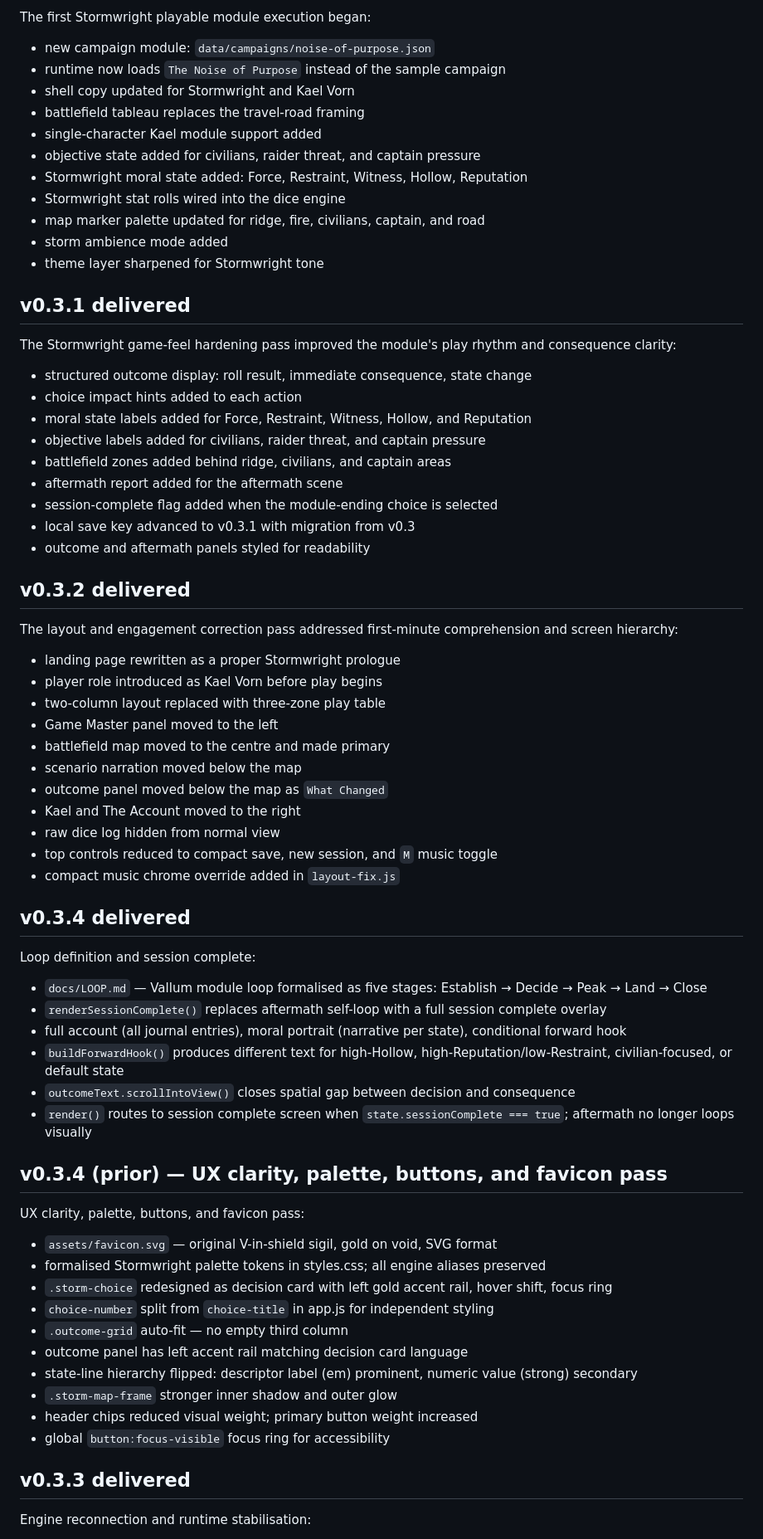
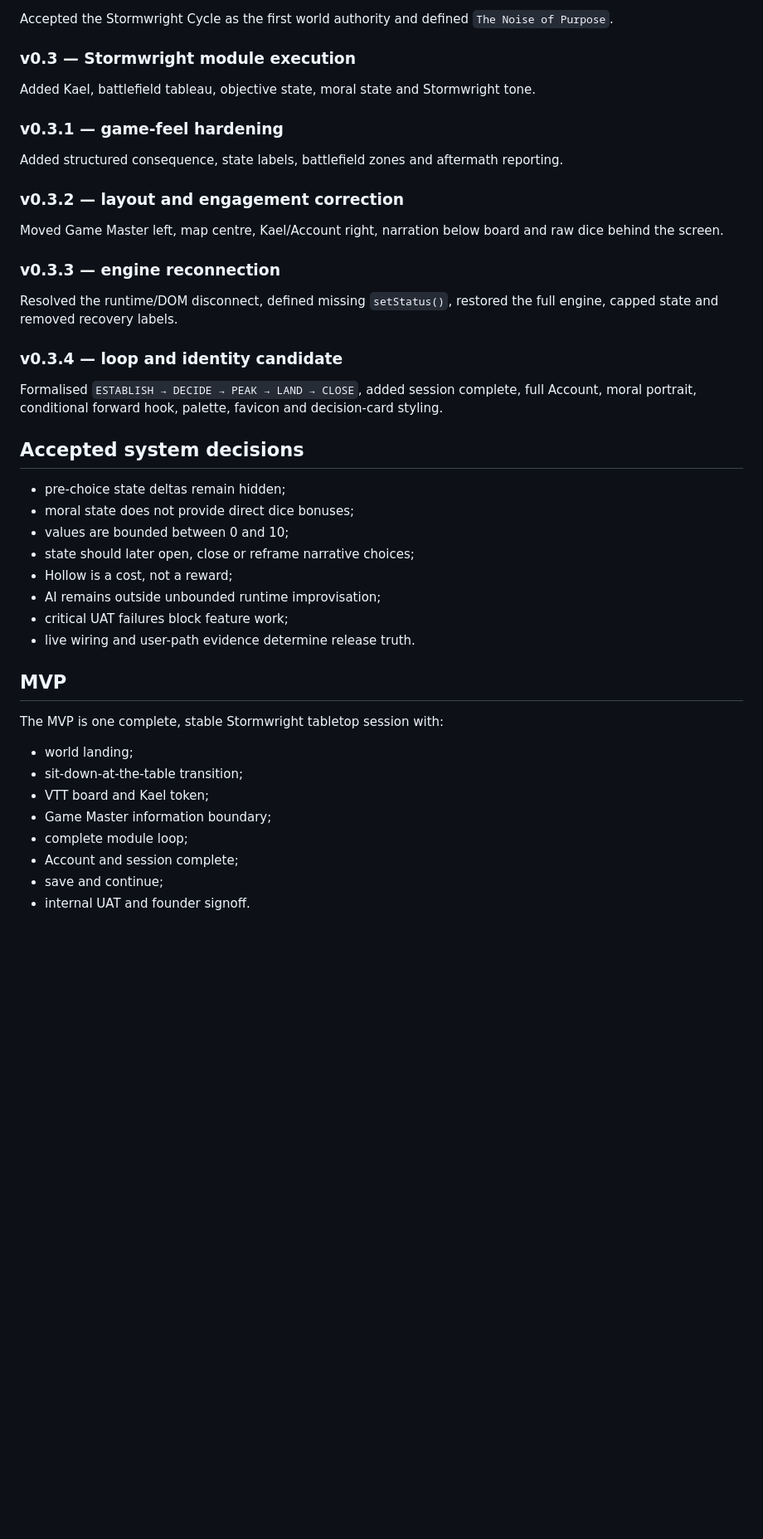
Before and after one commit to ZenCloudAU/vallum-engine, a Markdown page: PROJECT_STATE.md, the part around one of its changes. Shown at 83% size. Drawn GitHub-style; blank space fills up the shorter version.

Commit message:
docs: align project state to tabletop roadmap

```diff
--- a/PROJECT_STATE.md
+++ b/PROJECT_STATE.md
@@ -75,75 +81,47 @@ The Stormwright canon alignment release formalised the first content direction:
 
-The first Stormwright playable module execution began:
+Accepted the Stormwright Cycle as the first world authority and defined `The Noise of Purpose`.
 
-- new campaign module: `data/campaigns/noise-of-purpose.json`
-- runtime now loads `The Noise of Purpose` instead of the sample campaign
-- shell copy updated for Stormwright and Kael Vorn
-- battlefield tableau replaces the travel-road framing
-- single-character Kael module support added
-- objective state added for civilians, raider threat, and captain pressure
-- Stormwright moral state added: Force, Restraint, Witness, Hollow, Reputation
-- Stormwright stat rolls wired into the dice engine
-- map marker palette updated for ridge, fire, civilians, captain, and road
-- storm ambience mode added
-- theme layer sharpened for Stormwright tone
+### v0.3 — Stormwright module execution
 
-## v0.3.1 delivered
+Added Kael, battlefield tableau, objective state, moral state and Stormwright tone.
 
-The Stormwright game-feel hardening pass improved the module's play rhythm and consequence clarity:
+### v0.3.1 — game-feel hardening
 
-- structured outcome display: roll result, immediate consequence, state change
-- choice impact hints added to each action
-- moral state labels added for Force, Restraint, Witness, Hollow, and Reputation
-- objective labels added for civilians, raider threat, and captain pressure
-- battlefield zones added behind ridge, civilians, and captain areas
-- aftermath report added for the aftermath scene
-- session-complete flag added when the module-ending choice is selected
-- local save key advanced to v0.3.1 with migration from v0.3
-- outcome and aftermath panels styled for readability
+Added structured consequence, state labels, battlefield zones and aftermath reporting.
 
-## v0.3.2 delivered
+### v0.3.2 — layout and engagement correction
 
-The layout and engagement correction pass addressed first-minute comprehension and screen hierarchy:
+Moved Game Master left, map centre, Kael/Account right, narration below board and raw dice behind the screen.
 
-- landing page rewritten as a proper Stormwright prologue
-- player role introduced as Kael Vorn before play begins
-- two-column layout replaced with three-zone play table
-- Game Master panel moved to the left
-- battlefield map moved to the centre and made primary
-- scenario narration moved below the map
-- outcome panel moved below the map as `What Changed`
-- Kael and The Account moved to the right
-- raw dice log hidden from normal view
-- top controls reduced to compact save, new session, and `M` music toggle
-- compact music chrome override added in `layout-fix.js`
+### v0.3.3 — engine reconnection
 
-## v0.3.4 delivered
+Resolved the runtime/DOM disconnect, defined missing `setStatus()`, restored the full engine, capped state and removed recovery labels.
 
-Loop definition and session complete:
+### v0.3.4 — loop and identity candidate
 
-- `docs/LOOP.md` — Vallum module loop formalised as five stages: Establish → Decide → Peak → Land → Close
-- `renderSessionComplete()` replaces aftermath self-loop with a full session complete overlay
-- full account (all journal entries), moral portrait (narrative per state), conditional forward hook
-- `buildForwardHook()` produces different text for high-Hollow, high-Reputation/low-Restraint, civilian-focused, or default state
-- `outcomeText.scrollIntoView()` closes spatial gap between decision and consequence
-- `render()` routes to session complete screen when `state.sessionComplete === true`; aftermath no longer loops visually
+Formalised `ESTABLISH → DECIDE → PEAK → LAND → CLOSE`, added session complete, full Account, moral portrait, conditional forward hook, palette, favicon and decision-card styling.
 
-## v0.3.4 (prior) — UX clarity, palette, buttons, and favicon pass
+## Accepted system decisions
 
-UX clarity, palette, buttons, and favicon pass:
+- pre-choice state deltas remain hidden;
+- moral state does not provide direct dice bonuses;
+- values are bounded between 0 and 10;
+- state should later open, close or reframe narrative choices;
+- Hollow is a cost, not a reward;
+- AI remains outside unbounded runtime improvisation;
+- critical UAT failures block feature work;
+- live wiring and user-path evidence determine release truth.
 
-- `assets/favicon.svg` — original V-in-shield sigil, gold on void, SVG format
-- formalised Stormwright palette tokens in styles.css; all engine aliases preserved
-- `.storm-choice` redesigned as decision card with left gold accent rail, hover shift, focus ring
-- `choice-number` split from `choice-title` in app.js for independent styling
-- `.outcome-grid` auto-fit — no empty third column
-- outcome panel has left accent rail matching decision card language
-- state-line hierarchy flipped: descriptor label (em) prominent, numeric value (strong) secondary
-- `.storm-map-frame` stronger inner shadow and outer glow
-- header chips reduced visual weight; primary button weight increased
-- global `button:focus-visible` focus ring for accessibility
+## MVP
 
-## v0.3.3 delivered
+The MVP is one complete, stable Stormwright tabletop session with:
 
-Engine reconnection and runtime stabilisation:
+- world landing;
+- sit-down-at-the-table transition;
+- VTT board and Kael token;
+- Game Master information boundary;
+- complete module loop;
+- Account and session complete;
+- save and continue;
+- internal UAT and founder signoff.
 
```
Also changed, not shown: other parts of PROJECT_STATE.md (+100 -78 lines).
